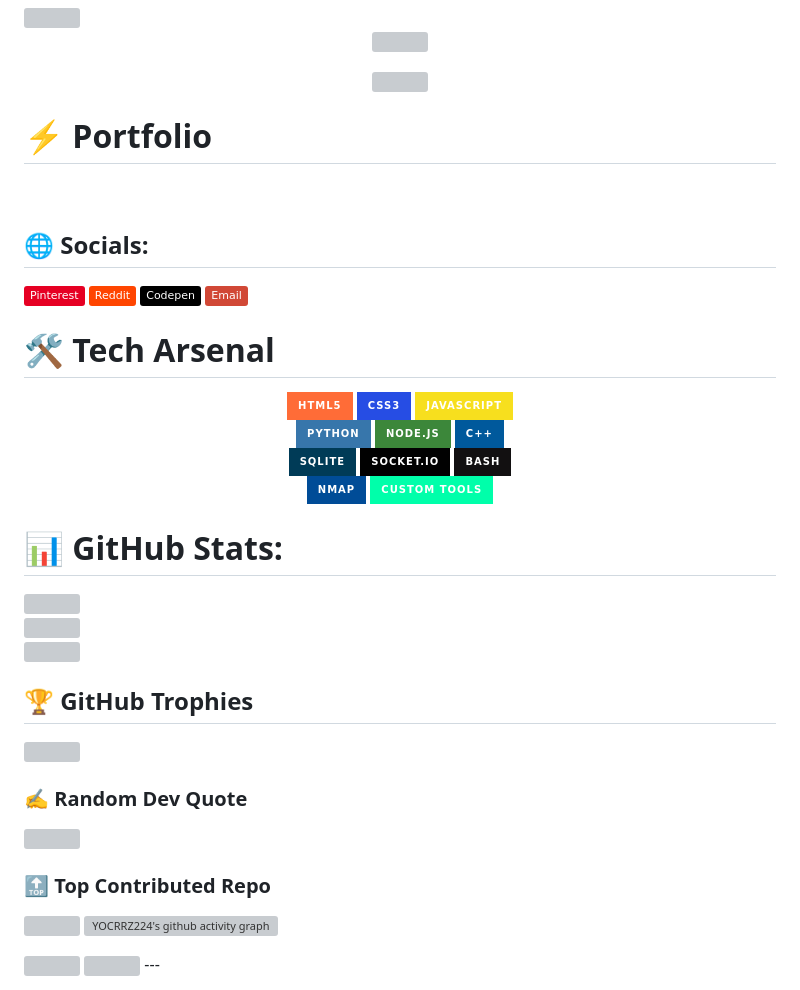
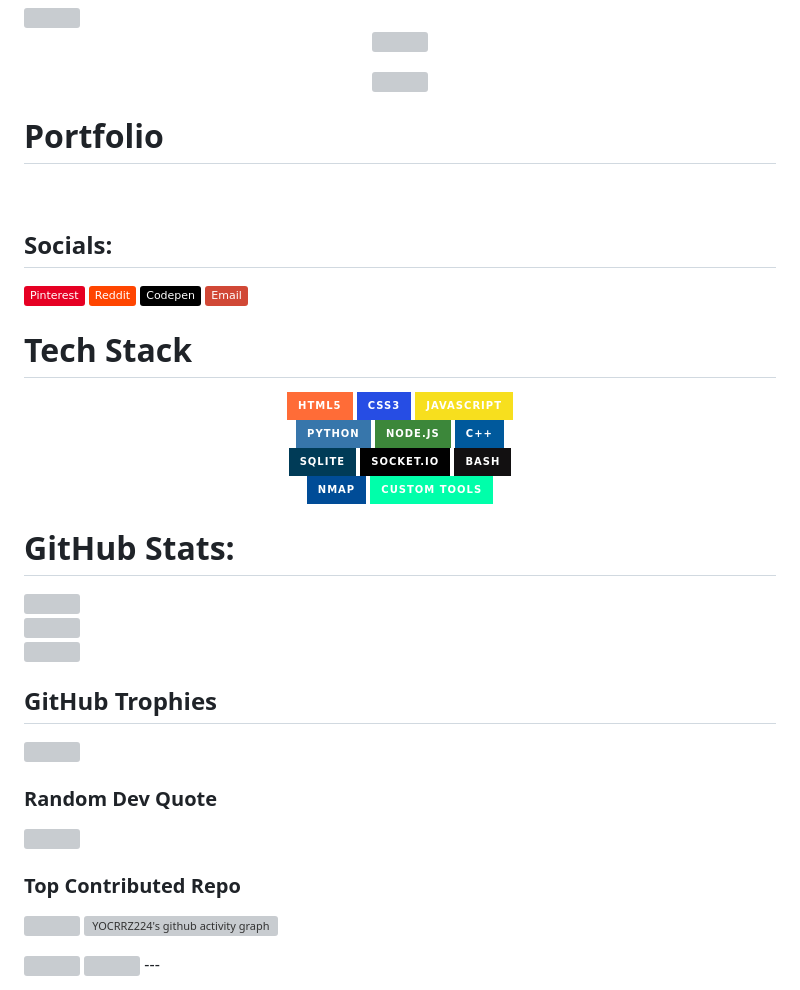
Before and after one commit to YOCRRZ224/YOCRRZ224, a Markdown page: README.md, the part around the change. Rendered like a GitHub page; badges without logos; grey boxes are pictures that could not be loaded.

Commit message:
Fix formatting and headings in README.md

```diff
--- a/README.md
+++ b/README.md
@@ -6,17 +6,17 @@
   <img src="https://readme-typing-svg.demolab.com?font=IBM+Plex+Mono&size=28&duration=3500&pause=800&color=00ffaa&center=true&vCenter=true&width=900&lines=Initializing+YOCRRZ+System...;Loading+Modules...;Boot+Complete." />
 </p>
 
-# ⚡ Portfolio
+# Portfolio
 <div align="center">
   <a href="https://yocrrz.is-a.dev" target="_blank">
     <img src="https://img.shields.io/badge/Open_Portfolio-ffffff?style=for-the-badge&logo=windowsterminal&logoColor=000" />
   </a>
 </div>
 
-## 🌐 Socials:
+##  Socials:
 [![Pinterest](https://img.shields.io/badge/Pinterest-%23E60023.svg?logo=Pinterest&logoColor=white)](https://pinterest.com/Yocrrz) [![Reddit](https://img.shields.io/badge/Reddit-%23FF4500.svg?logo=Reddit&logoColor=white)](https://reddit.com/user/Total-Rutabaga-8512) [![Codepen](https://img.shields.io/badge/Codepen-000000?logo=codepen&logoColor=white)](https://codepen.io/_-_LEGEND-ADITYA_-_) [![email](https://img.shields.io/badge/Email-D14836?logo=gmail&logoColor=white)](mailto:adityaraj116111209@gmail.com)
 
-# 🛠 Tech Arsenal
+#  Tech Stack
 <div align="center">
 
 <!-- Row 1 -->
@@ -46,18 +46,18 @@
 
 </div>
 
-# 📊 GitHub Stats:
+# GitHub Stats:
 ![](https://github-readme-stats.vercel.app/api?username=YOCRRZ224&theme=dark&hide_border=false&include_all_commits=false&count_private=false)<br/>
 ![](https://nirzak-streak-stats.vercel.app/?user=YOCRRZ224&theme=dark&hide_border=false)<br/>
 ![](https://github-readme-stats.vercel.app/api/top-langs/?username=YOCRRZ224&theme=dark&hide_border=false&include_all_commits=false&count_private=false&layout=compact)
 
-## 🏆 GitHub Trophies
+## GitHub Trophies
 ![](https://github-profile-trophy.vercel.app/?username=YOCRRZ224&theme=radical&no-frame=false&no-bg=false&margin-w=4)
 
-### ✍️ Random Dev Quote
+### Random Dev Quote
 ![](https://quotes-github-readme.vercel.app/api?type=vetical&theme=merko)
 
-### 🔝 Top Contributed Repo
+### Top Contributed Repo
 ![](https://github-contributor-stats.vercel.app/api?username=YOCRRZ224&limit=5&theme=dark&combine_all_yearly_contributions=true)
 [![YOCRRZ224's github activity graph](https://github-readme-activity-graph.vercel.app/graph?username=YOCRRZ224&theme=react-dark)](https://github.com/ashutosh00710/github-readme-activity-graph)
 
```
